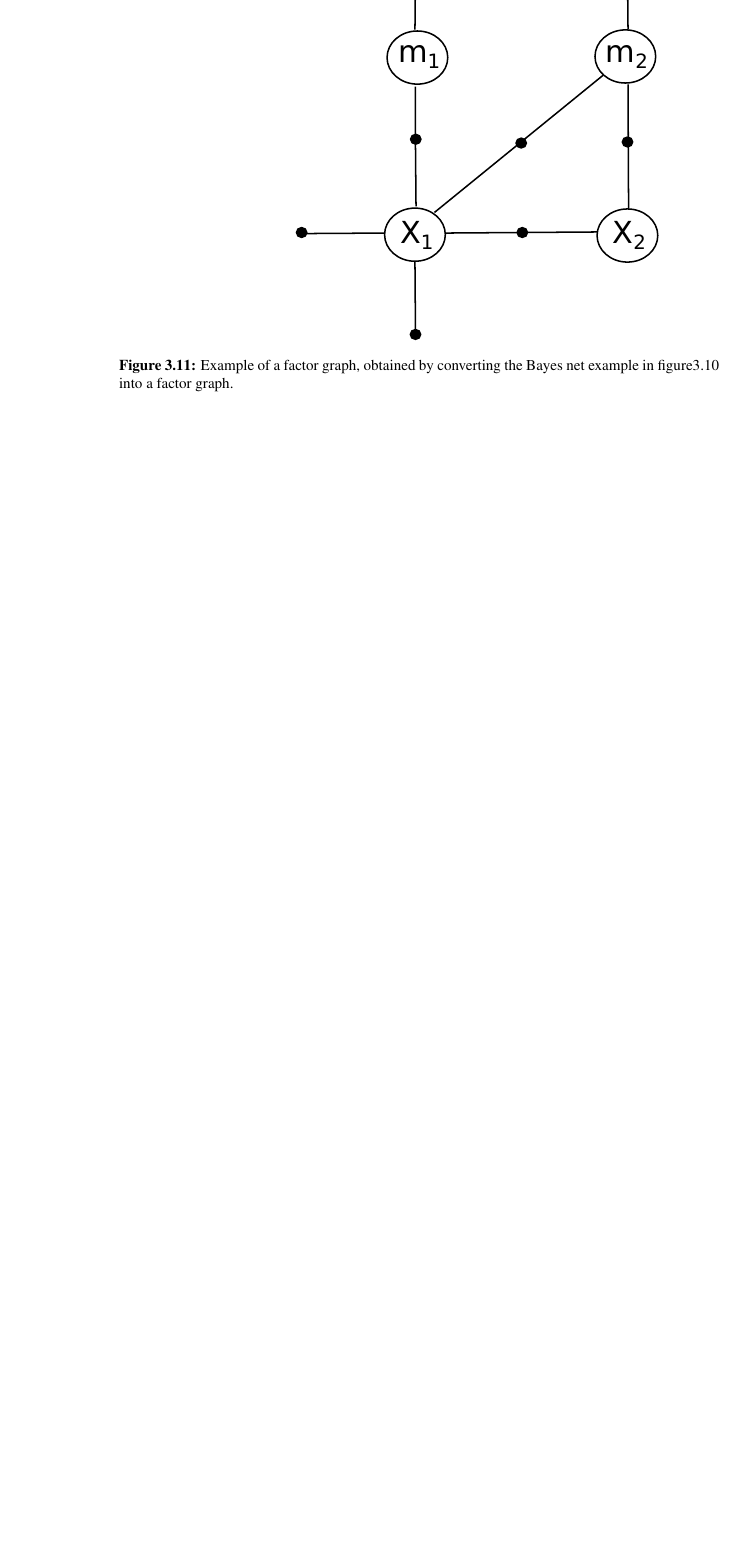
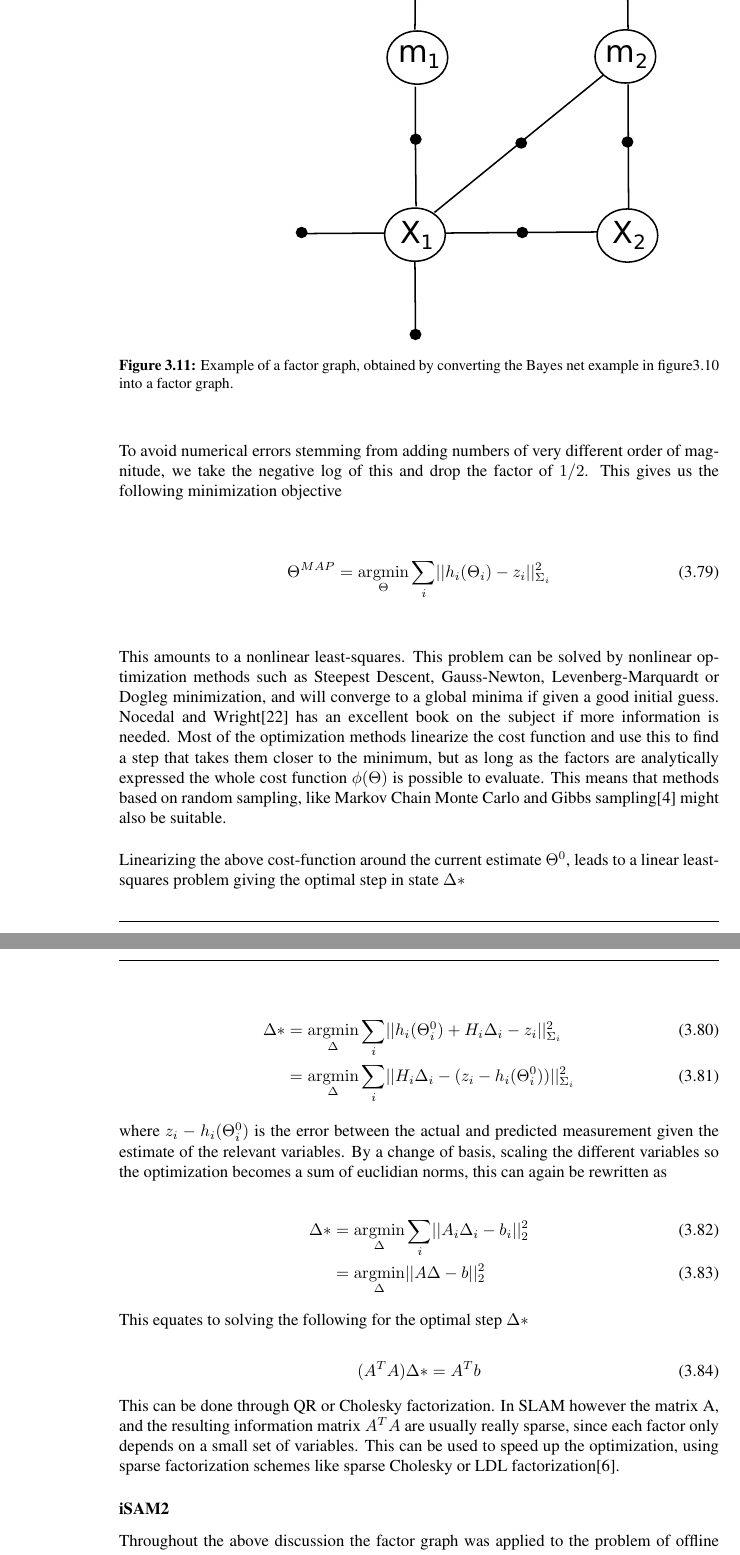
Before and after one commit to Adriabs/Prosjektoppgave---A.-Skibelid, a LaTeX thesis (main.tex, which reads 3_Background/4_SLAM.tex): part of page 35 of 75 before the commit and two parts of pages 35 and 36 of 77 after it, the two joined at a grey line, cut so that both start at the same text, the shorter picture padded with empty space. Compiled offline with pdfLaTeX.

Commit message:
Added factor graph stuff.

```diff
--- a/3_Background/4_SLAM.tex
+++ b/3_Background/4_SLAM.tex
@@ -306,0 +321,33 @@ This means that in the example in figure \ref{Fig:BayesNet}, since the measureme
+To avoid numerical errors stemming from adding numbers of very different order of magnitude, we take the negative log of this and drop the factor of $1/2$. This gives us the following minimization objective
+
+\begin{equation}
+    \Theta^{MAP} = \argmin_{\Theta}\sum_i ||h_i(\Theta_i) - z_i||_{\Sigma_i}^2
+\end{equation}
+
+This amounts to a nonlinear least-squares. This problem can be solved by nonlinear optimization methods such as Steepest Descent, Gauss-Newton, Levenberg-Marquardt or Dogleg minimization, and will converge to a global minima if given a good initial guess. Nocedal and Wright\cite{NumOpt} has an excellent book on the subject if more information is needed. Most of the optimization methods linearize the cost function and use this to find a step that takes them closer to the minimum, but as long as the factors are analytically expressed the whole cost function $\phi(\Theta)$ is possible to evaluate. This means that methods based on random sampling, like Markov Chain Monte Carlo and Gibbs sampling\cite{SamplingOpt} might also be suitable.
+
+Linearizing the above cost-function around the current estimate $\Theta^0$, leads to a linear least-squares problem giving the optimal step in state $\Delta*$
+
+\begin{align}
+    \Delta* &= \argmin_{\Delta}\sum_i ||h_i(\Theta_i^0) + H_i\Delta_i - z_i||_{\Sigma_i}^2 \\
+    &= \argmin_{\Delta}\sum_i || H_i\Delta_i - (z_i - h_i(\Theta_i^0))||_{\Sigma_i}^2
+\end{align}
+
+where $z_i - h_i(\Theta_i^0)$ is the error between the actual and predicted measurement given the estimate of the relevant variables. By a change of basis, scaling the different variables so the optimization becomes a sum of euclidian norms, this can again be rewritten as
+
+\begin{align}
+    \Delta* &= \argmin_{\Delta}\sum_i||A_i\Delta_i - b_i||_2^2 \\
+    &= \argmin_{\Delta}||A\Delta - b||_2^2
+\end{align}
+
+This equates to solving the following for the optimal step $\Delta*$
+
+\begin{equation}
+    (A^TA)\Delta* = A^Tb
+\end{equation}
+
+This can be done through QR or Cholesky factorization. In SLAM however the matrix A, and the resulting information matrix $A^TA$ are usually really sparse, since each factor only depends on a small set of variables. This can be used to speed up the optimization, using sparse factorization schemes like sparse Cholesky or LDL factorization\cite{SparseLinearAlgebra}.
+
+\subsubsection{iSAM2}
+
+Throughout the above discussion the factor graph was applied to the problem of offline or batch SLAM, where the desired objective is to find the set of poses and landmarks that is most probable, given all the measurements. This is however not the same setting as Revolve NTNU is fased with.
```
Also changed, not shown: ref.bib (+19 -0 lines), 3_Background/4_SLAM.tex (26 more changed lines).
